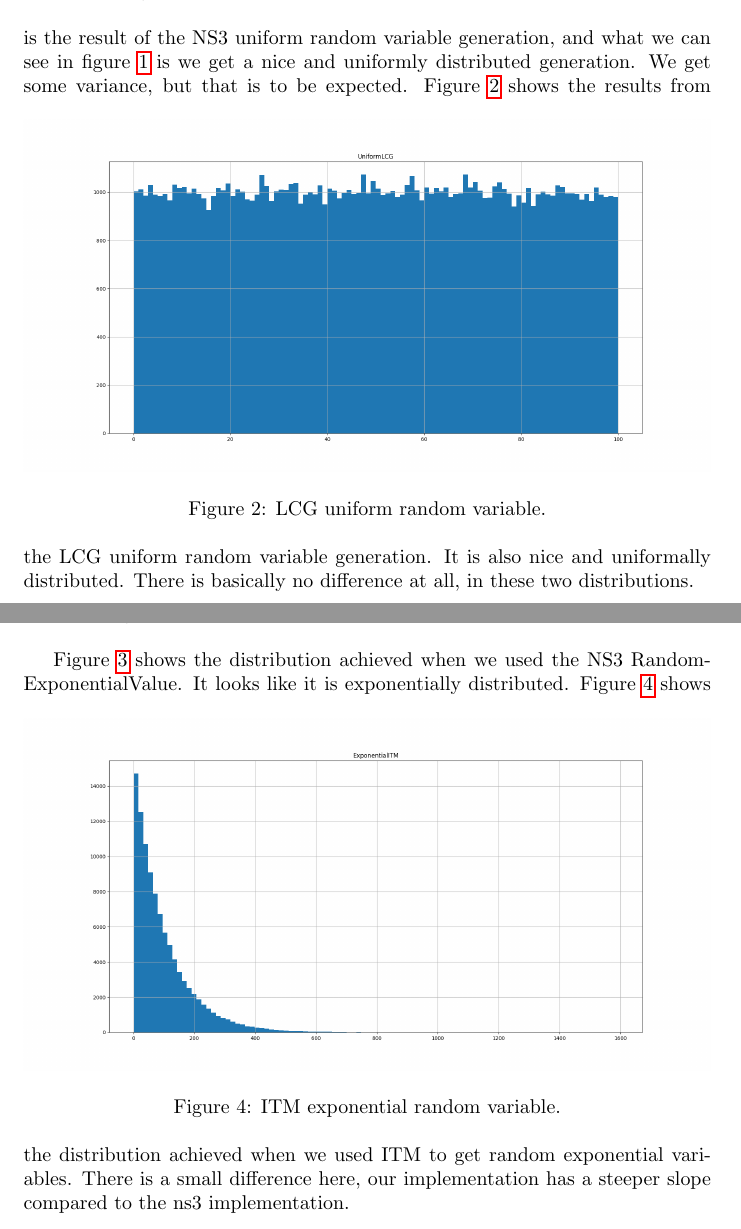
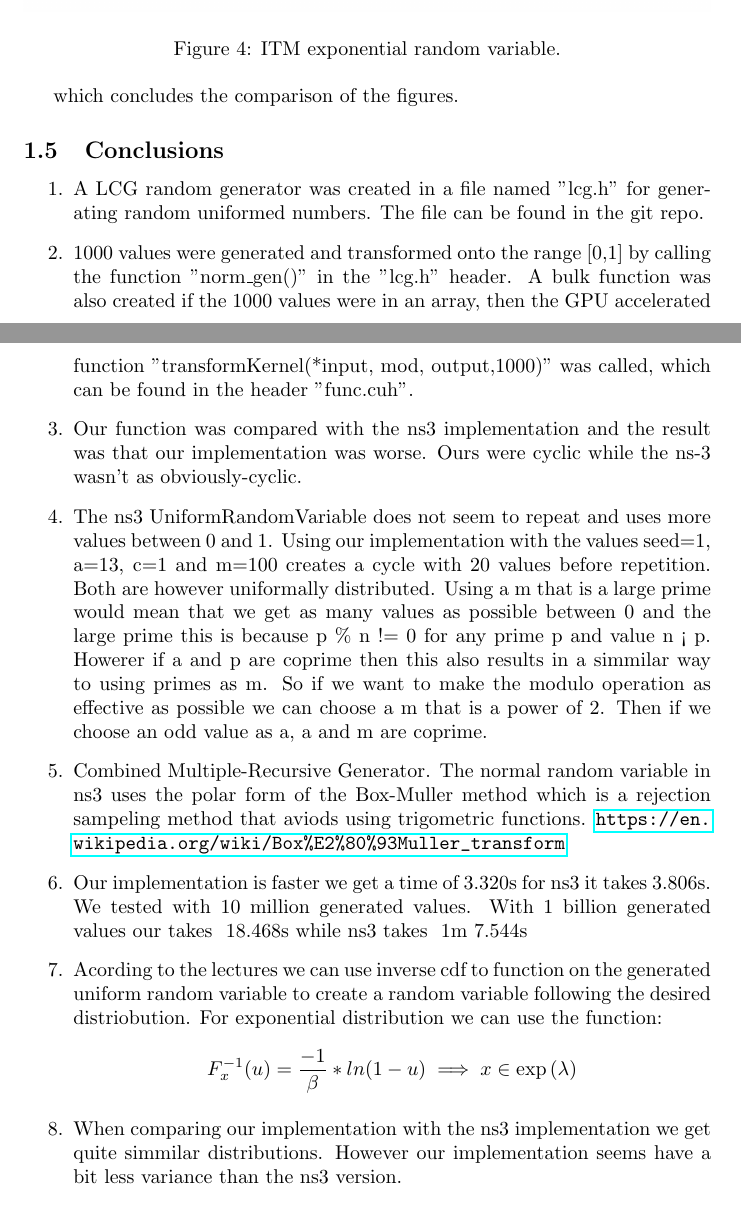
Before and after one commit to NoRines/simulerings_projekt, a LaTeX document (latex/main.tex): two parts of pages 3 and 4 of 10 before the commit and two parts of pages 4 and 5 of 11 after it, joined at a grey line, cut at the place of the change. Compiled offline with pdfLaTeX.

Commit message:
Blaha jag har fixat lite text i rapporten.

```diff
--- a/latex/main.tex
+++ b/latex/main.tex
@@ -78,16 +78,13 @@
     \caption{NS3 RandomUniformVariable implementation.}
     \label{fig:ns3ruv}
   \end{figure}
-  This is the result of the NS3 uniform random variable generation, and what we can see in figure \ref{fig:ns3ruv} is we get a nice and uniformly distributed generation.
-  We get some variance, but that is to be expected.
+
   \begin{figure}[h!]
     \centering
     \includegraphics[width=\linewidth]{uniformLCG.png}
     \caption{LCG uniform random variable.}
     \label{fig:lcgruv}
   \end{figure}
-  Figure \ref{fig:lcgruv} shows the results from the LCG uniform random variable generation.
-  It is also nice and uniformally distributed. There is basically no difference at all, in these two distributions.
 \newpage
   \begin{figure}[h!]
     \centering
@@ -95,17 +92,27 @@
       \caption{NS3 RandomExponentialVariable implementation.}
       \label{fig:ns3rev}
   \end{figure}
-  Figure \ref{fig:ns3rev} shows the distribution achieved when we used the NS3 RandomExponentialValue.
-  It looks like it is exponentially distributed.
+
   \begin{figure}[h!]
     \centering
       \includegraphics[width=\linewidth]{exponentialITM.png}
       \caption{ITM exponential random variable.}
       \label{fig:itmrev}
   \end{figure}
-  Figure \ref{fig:itmrev} shows the distribution achieved when we used ITM to get random exponential variables.
-  There is a small difference here, our implementation has a steeper slope compared to the ns3 implementation.
+  which concludes the comparison of the figures.
   \subsection{Conclusions}
+
+\begin{enumerate}
+  \item A LCG random generator was created in a file named "lcg.h" for generating random uniformed numbers. The file can be found in the git repo.
+  \item 1000 values were generated and transformed onto the range [0,1] by calling the function "norm\_gen()" in the "lcg.h" header. A bulk function was also created if the 1000 values were in an array, then the GPU accelerated function "transformKernel(*input, mod, output,1000)" was called, which can be found in the header "func.cuh".
+  \item Our function was compared with the ns3 implementation and the result was that our implementation was worse. Ours were cyclic while the ns-3 wasn't as obviously-cyclic.
+  \item The ns3 UniformRandomVariable does not seem to repeat and uses more values between 0 and 1. Using our implementation with the values seed=1, a=13, c=1 and m=100 creates a cycle with 20 values before repetition. Both are however uniformally distributed. Using a m that is a large prime would mean that we get as many values as possible between 0 and the large prime this is because p \% n != 0 for any prime p and value n < p. Howerer if a and p are coprime then this also results in a simmilar way to using primes as m. So if we want to make the modulo operation as effective as possible we can choose a m that is a power of 2. Then if we choose an odd value as a, a and m are coprime.
+  \item Combined Multiple-Recursive Generator. The normal random variable in ns3 uses the polar form of the Box-Muller method which is a rejection sampeling method that aviods using trigometric functions. \url{https://en.wikipedia.org/wiki/Box\%E2\%80\%93Muller_transform}
+  \item Our implementation is faster we get a time of 3.320s for ns3 it takes 3.806s. We tested with 10 million generated values. With 1 billion generated values our takes ~18.468s while ns3 takes ~1m 7.544s
+  \item Acording to the lectures we can use inverse cdf to function on the generated uniform random variable to create a random variable following the desired distriobution. For exponential distribution we can use the function:$$ F^{-1}_x(u) = \frac{-1}{\beta} * ln(1-u) \implies x \in \exp{(\lambda)} $$
+  \item When comparing our implementation with the ns3 implementation we get quite simmilar distributions. However our implementation seems have a bit less variance than the ns3 version.
+\end{enumerate}
+
 
 \section{Part II: Mathematical Modelling of a system of Queues} \label{part2}
 \begin{figure}[h!]
```
Also changed, not shown: latex/main.tex (9 more changed lines).
